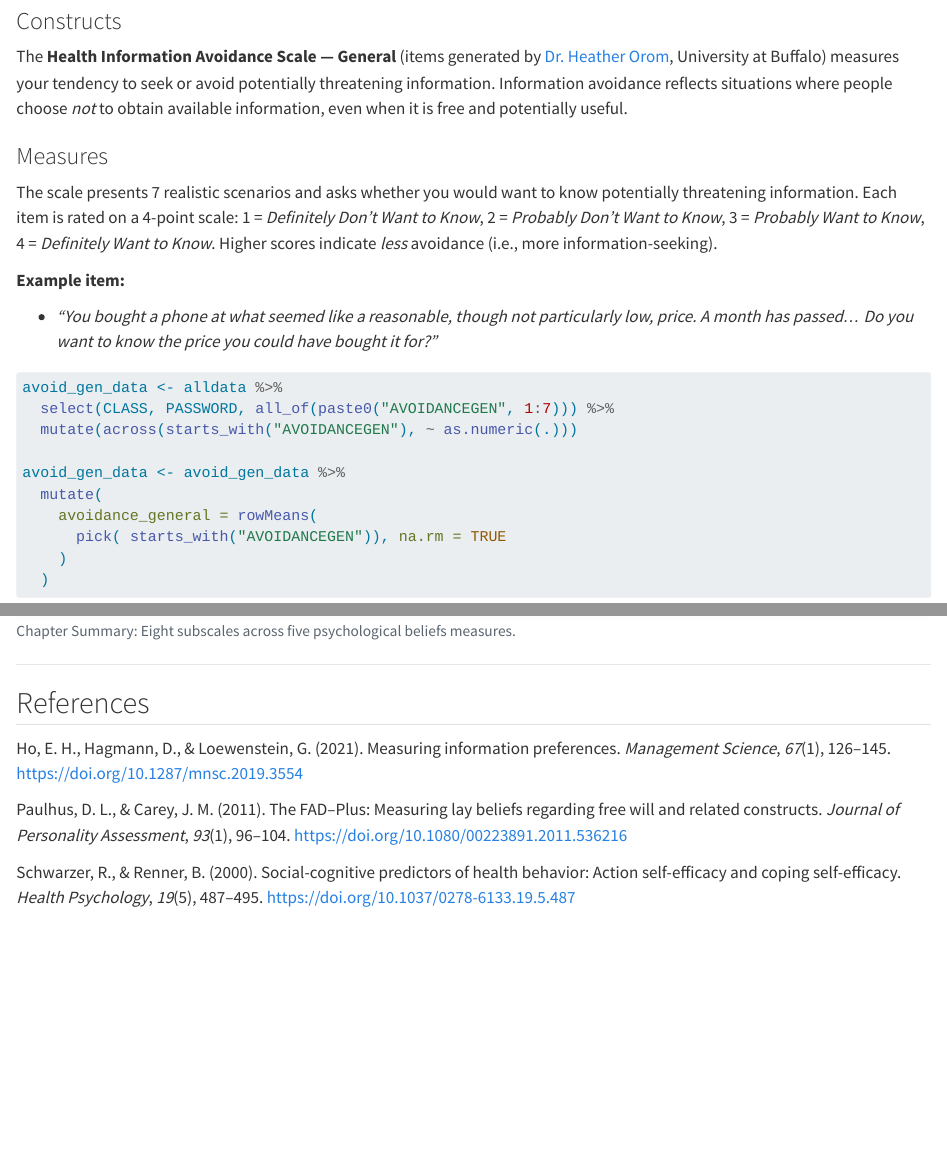
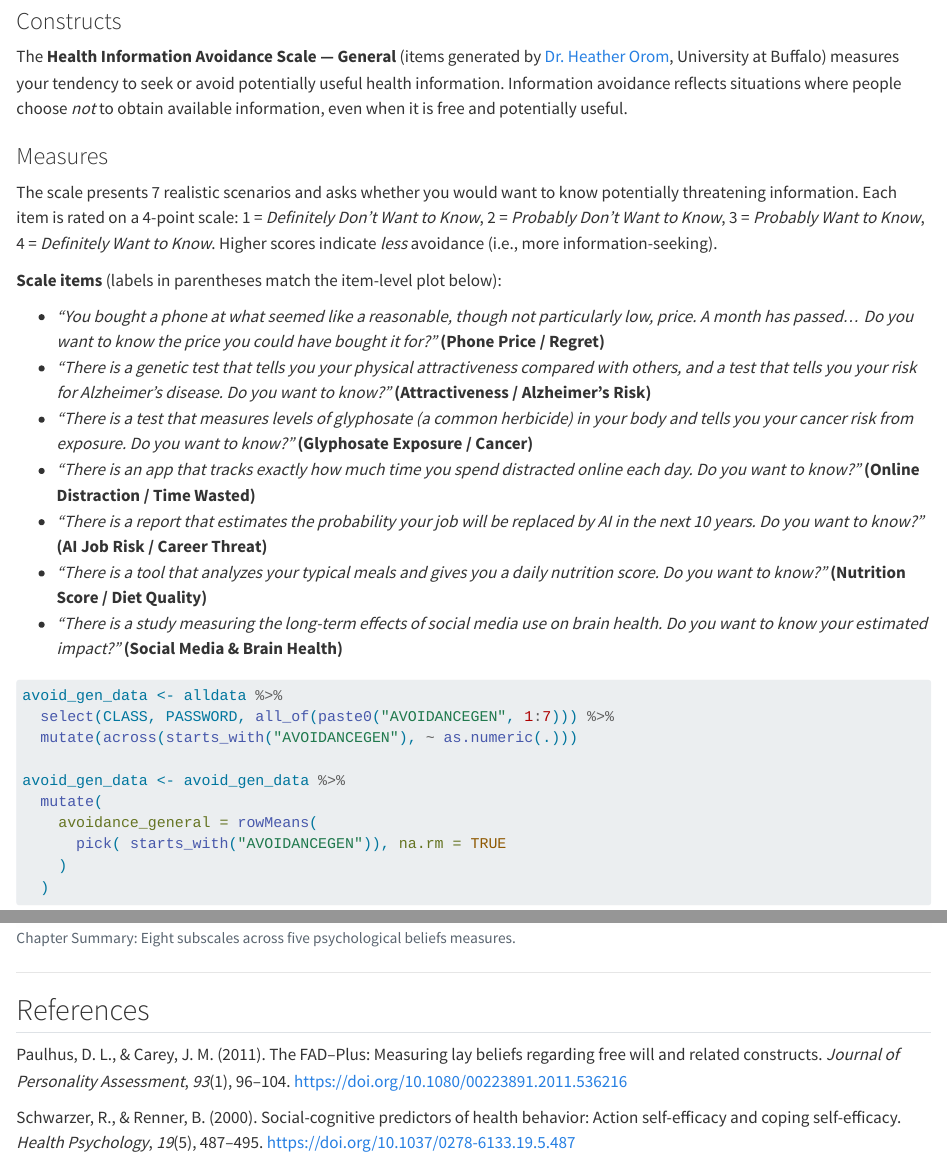
Before and after one commit to shanemccarty/MindsetsGuide, a Quarto document (ch5-beliefs.qmd): the page in a window 1100 px wide, from 12520 px down, and a second part further down, joined at a grey line. Rendered offline with R 4.5, knitr and Pandoc in place of Quarto, with nearby package versions; long lines of code are wrapped.

Commit message:
Ch5: replace example item with full 7-item list, update attribution text, remove Ho et al. reference
- Change "avoid potentially threatening information" to "avoid potentially useful health information"
- Replace single example item with all 7 scale items in bulleted list with plot labels
- Remove Ho et al. (2021) reference from ch5, ch4, and appendix

Co-Authored-By: Claude Opus 4.5 <noreply@anthropic.com>

````diff
--- a/ch5-beliefs.qmd
+++ b/ch5-beliefs.qmd
@@ -410,15 +410,21 @@ p_nutrition + p_exercise +
 
 ### Constructs {.unnumbered}
 
-The **Health Information Avoidance Scale --- General** (items generated by [Dr. Heather Orom](https://publichealth.buffalo.edu/community-health-and-health-behavior/faculty-and-staff/faculty-directory/horom.html), University at Buffalo) measures your tendency to seek or avoid potentially threatening information. Information avoidance reflects situations where people choose *not* to obtain available information, even when it is free and potentially useful.
+The **Health Information Avoidance Scale --- General** (items generated by [Dr. Heather Orom](https://publichealth.buffalo.edu/community-health-and-health-behavior/faculty-and-staff/faculty-directory/horom.html), University at Buffalo) measures your tendency to seek or avoid potentially useful health information. Information avoidance reflects situations where people choose *not* to obtain available information, even when it is free and potentially useful.
 
 ### Measures {.unnumbered}
 
 The scale presents 7 realistic scenarios and asks whether you would want to know potentially threatening information. Each item is rated on a 4-point scale: 1 = *Definitely Don't Want to Know*, 2 = *Probably Don't Want to Know*, 3 = *Probably Want to Know*, 4 = *Definitely Want to Know*. Higher scores indicate *less* avoidance (i.e., more information-seeking).
 
-**Example item:**
+**Scale items** (labels in parentheses match the item-level plot below):
 
-- *"You bought a phone at what seemed like a reasonable, though not particularly low, price. A month has passed... Do you want to know the price you could have bought it for?"*
+- *"You bought a phone at what seemed like a reasonable, though not particularly low, price. A month has passed... Do you want to know the price you could have bought it for?"* **(Phone Price / Regret)**
+- *"There is a genetic test that tells you your physical attractiveness compared with others, and a test that tells you your risk for Alzheimer's disease. Do you want to know?"* **(Attractiveness / Alzheimer's Risk)**
+- *"There is a test that measures levels of glyphosate (a common herbicide) in your body and tells you your cancer risk from exposure. Do you want to know?"* **(Glyphosate Exposure / Cancer)**
+- *"There is an app that tracks exactly how much time you spend distracted online each day. Do you want to know?"* **(Online Distraction / Time Wasted)**
+- *"There is a report that estimates the probability your job will be replaced by AI in the next 10 years. Do you want to know?"* **(AI Job Risk / Career Threat)**
+- *"There is a tool that analyzes your typical meals and gives you a daily nutrition score. Do you want to know?"* **(Nutrition Score / Diet Quality)**
+- *"There is a study measuring the long-term effects of social media use on brain health. Do you want to know your estimated impact?"* **(Social Media & Brain Health)**
 
 ```{r}
 #| label: avoidance-gen-compute
@@ -688,8 +694,6 @@ p_ad_sm <- p_avoid_dep + labs(title = "Info Avoidance:\nDepression") + theme(plo
 
 ## References {.unnumbered}
 
-Ho, E. H., Hagmann, D., & Loewenstein, G. (2021). Measuring information preferences. *Management Science*, *67*(1), 126--145. <https://doi.org/10.1287/mnsc.2019.3554>
-
 Paulhus, D. L., & Carey, J. M. (2011). The FAD--Plus: Measuring lay beliefs regarding free will and related constructs. *Journal of Personality Assessment*, *93*(1), 96--104. <https://doi.org/10.1080/00223891.2011.536216>
 
 Schwarzer, R., & Renner, B. (2000). Social-cognitive predictors of health behavior: Action self-efficacy and coping self-efficacy. *Health Psychology*, *19*(5), 487--495. <https://doi.org/10.1037/0278-6133.19.5.487>
````
Also changed, not shown: appendix.qmd (+0 -2 lines), ch4-healthliteracy.qmd (+0 -2 lines), docs/search.json, 6 other files.
